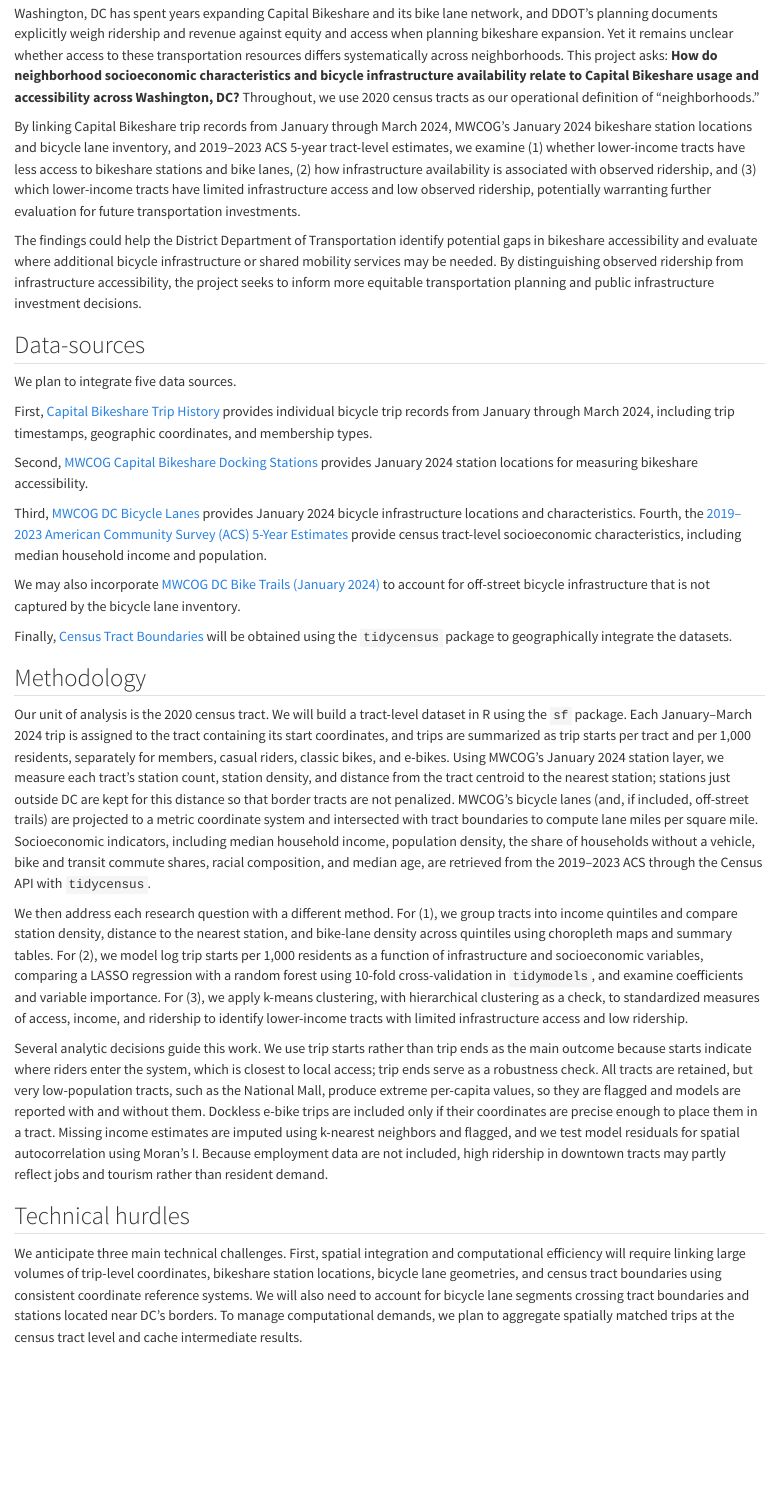
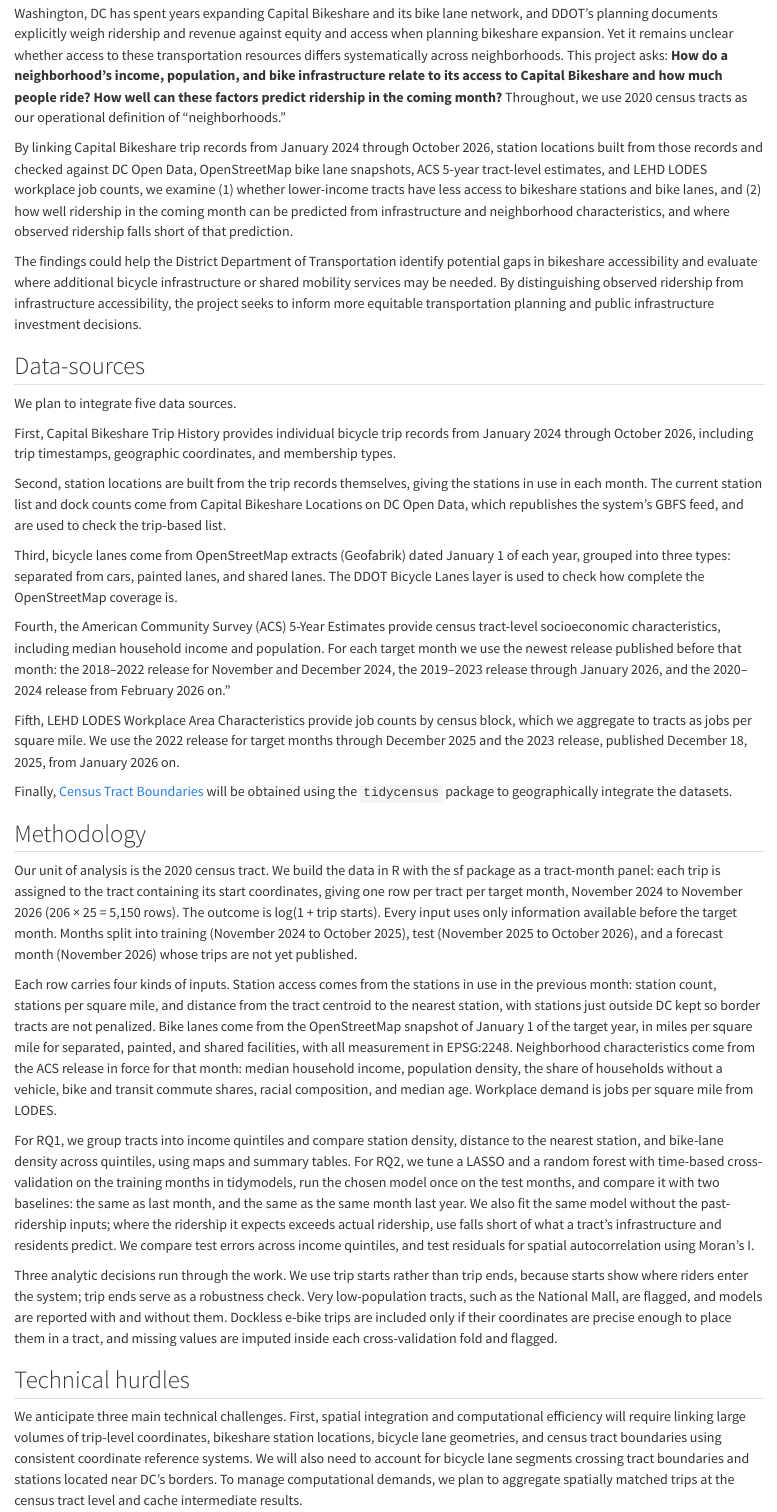
Before and after one commit to jennydengwj-spec/Data_science_Capital_Bikeshare, a Quarto document (proposal.qmd): the page in a window 1100 px wide, from 160 px down. Rendered offline with R 4.5, knitr and Pandoc in place of Quarto, with nearby package versions.

Commit message:
Revise project details and methodology for clarity
Updated project scope and methodology to reflect changes in data sources and analysis timeframe. Adjusted focus on neighborhood characteristics and ridership prediction.

```diff
--- a/proposal.qmd
+++ b/proposal.qmd
@@ -11,31 +11,35 @@
 ---
 
 ## Our Purpose
-Washington, DC has spent years expanding Capital Bikeshare and its bike lane network, and DDOT's planning documents explicitly weigh ridership and revenue against equity and access when planning bikeshare expansion. Yet it remains unclear whether access to these transportation resources differs systematically across neighborhoods. This project asks: **How do neighborhood socioeconomic characteristics and bicycle infrastructure availability relate to Capital Bikeshare usage and accessibility across Washington, DC?** Throughout, we use 2020 census tracts as our operational definition of "neighborhoods."
+Washington, DC has spent years expanding Capital Bikeshare and its bike lane network, and DDOT's planning documents explicitly weigh ridership and revenue against equity and access when planning bikeshare expansion. Yet it remains unclear whether access to these transportation resources differs systematically across neighborhoods. This project asks: **How do a neighborhood's income, population, and bike infrastructure relate to its access to Capital Bikeshare and how much people ride? How well can these factors predict ridership in the coming month?** Throughout, we use 2020 census tracts as our operational definition of "neighborhoods."
 
-By linking Capital Bikeshare trip records from January through March 2024, MWCOG's January 2024 bikeshare station locations and bicycle lane inventory, and 2019–2023 ACS 5-year tract-level estimates, we examine (1) whether lower-income tracts have less access to bikeshare stations and bike lanes, (2) how infrastructure availability is associated with observed ridership, and (3) which lower-income tracts have limited infrastructure access and low observed ridership, potentially warranting further evaluation for future transportation investments.
+By linking Capital Bikeshare trip records from January 2024 through October 2026, station locations built from those records and checked against DC Open Data, OpenStreetMap bike lane snapshots, ACS 5-year tract-level estimates, and LEHD LODES workplace job counts, we examine (1) whether lower-income tracts have less access to bikeshare stations and bike lanes, and (2) how well ridership in the coming month can be predicted from infrastructure and neighborhood characteristics, and where observed ridership falls short of that prediction.
 
 The findings could help the District Department of Transportation identify potential gaps in bikeshare accessibility and evaluate where additional bicycle infrastructure or shared mobility services may be needed. By distinguishing observed ridership from infrastructure accessibility, the project seeks to inform more equitable transportation planning and public infrastructure investment decisions.
 
 ## Data-sources
 We plan to integrate five data sources.
 
-First, [Capital Bikeshare Trip History](https://capitalbikeshare.com/system-data) provides individual bicycle trip records from January through March 2024, including trip timestamps, geographic coordinates, and membership types.
+First, Capital Bikeshare Trip History provides individual bicycle trip records from January 2024 through October 2026, including trip timestamps, geographic coordinates, and membership types.
 
-Second, [MWCOG Capital Bikeshare Docking Stations](https://gis.mwcog.org/wa/rest/services/Hosted/ExistingSystem/MapServer/18) provides January 2024 station locations for measuring bikeshare accessibility.
+Second, station locations are built from the trip records themselves, giving the stations in use in each month. The current station list and dock counts come from Capital Bikeshare Locations on DC Open Data, which republishes the system's GBFS feed, and are used to check the trip-based list.
 
-Third, [MWCOG DC Bicycle Lanes](https://gis.mwcog.org/wa/rest/services/Hosted/DC_Bicycle_Lanes_(January_2024)/FeatureServer) provides January 2024 bicycle infrastructure locations and characteristics. Fourth, the [2019–2023 American Community Survey (ACS) 5-Year Estimates](https://www.census.gov/data/developers/data-sets/acs-5year/2023.html) provide census tract-level socioeconomic characteristics, including median household income and population.
+Third, bicycle lanes come from OpenStreetMap extracts (Geofabrik) dated January 1 of each year, grouped into three types: separated from cars, painted lanes, and shared lanes. The DDOT Bicycle Lanes layer is used to check how complete the OpenStreetMap coverage is.
 
-We may also incorporate [MWCOG DC Bike Trails (January 2024)](https://gis.mwcog.org/wa/rest/services/Hosted/DC_Bike_Trails_(January_2024)/FeatureServer) to account for off-street bicycle infrastructure that is not captured by the bicycle lane inventory.
+Fourth, the American Community Survey (ACS) 5-Year Estimates provide census tract-level socioeconomic characteristics, including median household income and population. For each target month we use the newest release published before that month: the 2018–2022 release for November and December 2024, the 2019–2023 release through January 2026, and the 2020–2024 release from February 2026 on."
+
+Fifth, LEHD LODES Workplace Area Characteristics provide job counts by census block, which we aggregate to tracts as jobs per square mile. We use the 2022 release for target months through December 2025 and the 2023 release, published December 18, 2025, from January 2026 on.
 
 Finally, [Census Tract Boundaries](https://walker-data.com/tidycensus/articles/spatial-data.html) will be obtained using the `tidycensus` package to geographically integrate the datasets.
 
 ## Methodology
-Our unit of analysis is the 2020 census tract. We will build a tract-level dataset in R using the `sf` package. Each January–March 2024 trip is assigned to the tract containing its start coordinates, and trips are summarized as trip starts per tract and per 1,000 residents, separately for members, casual riders, classic bikes, and e-bikes. Using MWCOG's January 2024 station layer, we measure each tract's station count, station density, and distance from the tract centroid to the nearest station; stations just outside DC are kept for this distance so that border tracts are not penalized. MWCOG's bicycle lanes (and, if included, off-street trails) are projected to a metric coordinate system and intersected with tract boundaries to compute lane miles per square mile. Socioeconomic indicators, including median household income, population density, the share of households without a vehicle, bike and transit commute shares, racial composition, and median age, are retrieved from the 2019–2023 ACS through the Census API with `tidycensus`.
+Our unit of analysis is the 2020 census tract. We build the data in R with the sf package as a tract-month panel: each trip is assigned to the tract containing its start coordinates, giving one row per tract per target month, November 2024 to November 2026 (206 × 25 = 5,150 rows). The outcome is log(1 + trip starts). Every input uses only information available before the target month. Months split into training (November 2024 to October 2025), test (November 2025 to October 2026), and a forecast month (November 2026) whose trips are not yet published.
 
-We then address each research question with a different method. For (1), we group tracts into income quintiles and compare station density, distance to the nearest station, and bike-lane density across quintiles using choropleth maps and summary tables. For (2), we model log trip starts per 1,000 residents as a function of infrastructure and socioeconomic variables, comparing a LASSO regression with a random forest using 10-fold cross-validation in `tidymodels`, and examine coefficients and variable importance. For (3), we apply k-means clustering, with hierarchical clustering as a check, to standardized measures of access, income, and ridership to identify lower-income tracts with limited infrastructure access and low ridership.
+Each row carries four kinds of inputs. Station access comes from the stations in use in the previous month: station count, stations per square mile, and distance from the tract centroid to the nearest station, with stations just outside DC kept so border tracts are not penalized. Bike lanes come from the OpenStreetMap snapshot of January 1 of the target year, in miles per square mile for separated, painted, and shared facilities, with all measurement in EPSG:2248. Neighborhood characteristics come from the ACS release in force for that month: median household income, population density, the share of households without a vehicle, bike and transit commute shares, racial composition, and median age. Workplace demand is jobs per square mile from LODES.
 
-Several analytic decisions guide this work. We use trip starts rather than trip ends as the main outcome because starts indicate where riders enter the system, which is closest to local access; trip ends serve as a robustness check. All tracts are retained, but very low-population tracts, such as the National Mall, produce extreme per-capita values, so they are flagged and models are reported with and without them. Dockless e-bike trips are included only if their coordinates are precise enough to place them in a tract. Missing income estimates are imputed using k-nearest neighbors and flagged, and we test model residuals for spatial autocorrelation using Moran's I. Because employment data are not included, high ridership in downtown tracts may partly reflect jobs and tourism rather than resident demand.
+For RQ1, we group tracts into income quintiles and compare station density, distance to the nearest station, and bike-lane density across quintiles, using maps and summary tables. For RQ2, we tune a LASSO and a random forest with time-based cross-validation on the training months in tidymodels, run the chosen model once on the test months, and compare it with two baselines: the same as last month, and the same as the same month last year. We also fit the same model without the past-ridership inputs; where the ridership it expects exceeds actual ridership, use falls short of what a tract's infrastructure and residents predict. We compare test errors across income quintiles, and test residuals for spatial autocorrelation using Moran's I.
+
+Three analytic decisions run through the work. We use trip starts rather than trip ends, because starts show where riders enter the system; trip ends serve as a robustness check. Very low-population tracts, such as the National Mall, are flagged, and models are reported with and without them. Dockless e-bike trips are included only if their coordinates are precise enough to place them in a tract, and missing values are imputed inside each cross-validation fold and flagged.
 
 ## Technical hurdles
 We anticipate three main technical challenges. First, spatial integration and computational efficiency will require linking large volumes of trip-level coordinates, bikeshare station locations, bicycle lane geometries, and census tract boundaries using consistent coordinate reference systems. We will also need to account for bicycle lane segments crossing tract boundaries and stations located near DC's borders. To manage computational demands, we plan to aggregate spatially matched trips at the census tract level and cache intermediate results.
```
